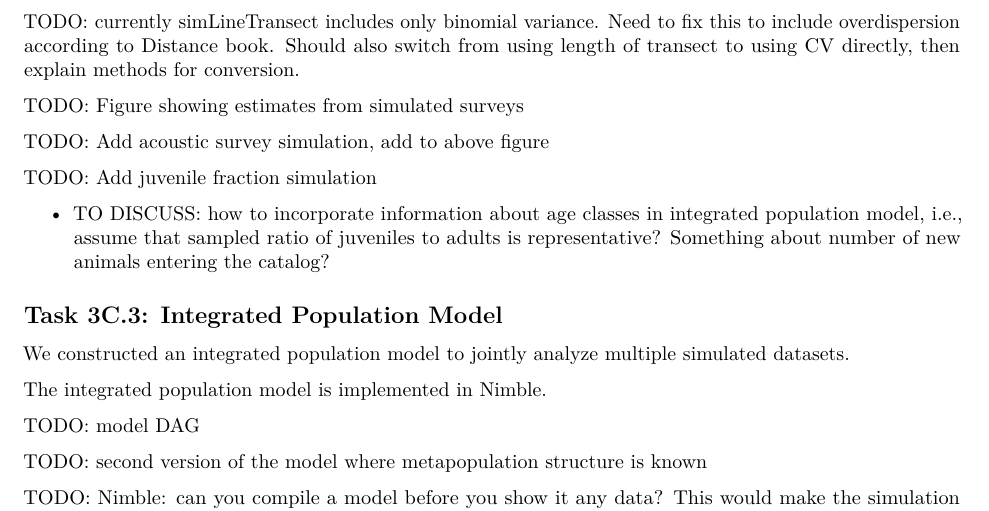
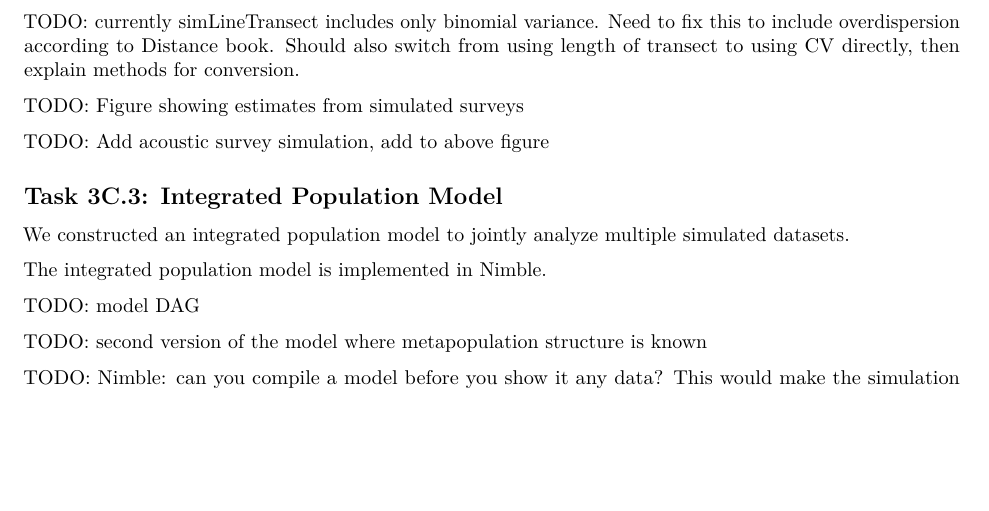
Before and after one commit to eirenjacobson/MSM4PCoD, an R Markdown document (MSM4PCOD_Task3C.Rmd): part of page 3 of 4 before the commit and part of page 3 of 3 after it, cut so that both start at the same text, the shorter picture padded with empty space. Rendered offline with R 4.5, knitr and Pandoc, then LaTeX, with nearby package versions.

Commit message:
Edits to summary doc

```diff
--- a/MSM4PCOD_Task3C.Rmd
+++ b/MSM4PCOD_Task3C.Rmd
@@ -59,10 +59,6 @@ TODO: Figure showing estimates from simulated surveys
 
 TODO: Add acoustic survey simulation, add to above figure
 
-TODO: Add juvenile fraction simulation
-
-- TO DISCUSS: how to incorporate information about age classes in integrated population model, i.e., assume that sampled ratio of juveniles to adults is representative? Something about number of new animals entering the catalog?
-
 ## Task 3C.3: Integrated Population Model
 
 We constructed an integrated population model to jointly analyze multiple simulated datasets.
```
Also changed, not shown: MSM4PCOD_Task3C.Rmd (7 more changed lines).
